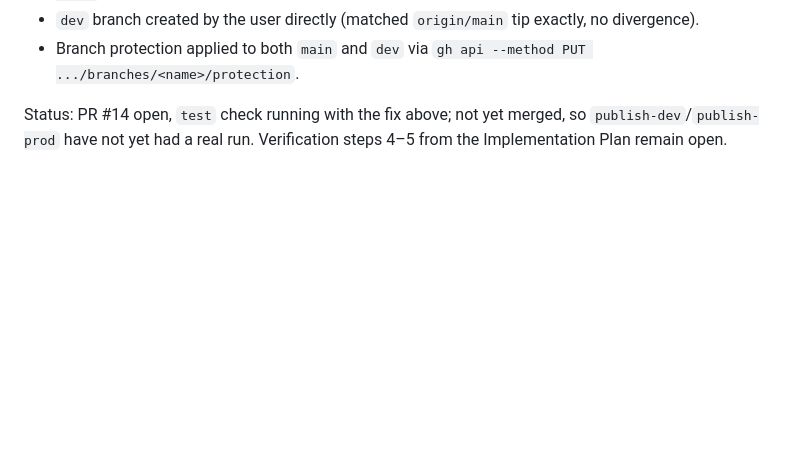
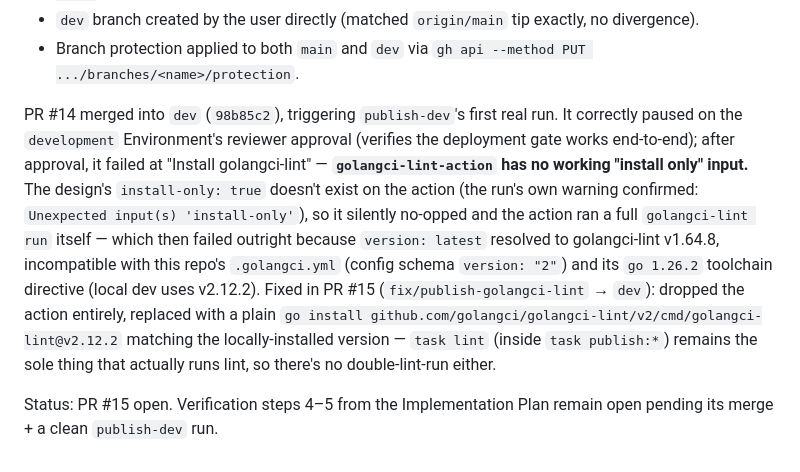
Before and after one commit to k10wl/ritual, a Markdown page: design-log/049-ci-publish-workflow.md, the part around the change. Drawn GitHub-style; blank space fills up the shorter version.

Commit message:
docs(design-log): record golangci-lint-action failure in 049
Implementation Results addendum for design-log/049.

```diff
--- a/design-log/049-ci-publish-workflow.md
+++ b/design-log/049-ci-publish-workflow.md
@@ -143,4 +143,6 @@ Landed via `.github/workflows/publish.yml` and PR [#14](https://github.com/k10wl
 - `dev` branch created by the user directly (matched `origin/main` tip exactly, no divergence).
 - Branch protection applied to both `main` and `dev` via `gh api --method PUT .../branches/<name>/protection`.
 
-Status: PR #14 open, `test` check running with the fix above; not yet merged, so `publish-dev`/`publish-prod` have not yet had a real run. Verification steps 4–5 from the Implementation Plan remain open.
+PR #14 merged into `dev` (`98b85c2`), triggering `publish-dev`'s first real run. It correctly paused on the `development` Environment's reviewer approval (verifies the deployment gate works end-to-end); after approval, it failed at "Install golangci-lint" — **`golangci-lint-action` has no working "install only" input.** The design's `install-only: true` doesn't exist on the action (the run's own warning confirmed: `Unexpected input(s) 'install-only'`), so it silently no-opped and the action ran a full `golangci-lint run` itself — which then failed outright because `version: latest` resolved to golangci-lint v1.64.8, incompatible with this repo's `.golangci.yml` (config schema `version: "2"`) and its `go 1.26.2` toolchain directive (local dev uses v2.12.2). Fixed in PR #15 (`fix/publish-golangci-lint` → `dev`): dropped the action entirely, replaced with a plain `go install github.com/golangci/golangci-lint/v2/cmd/golangci-lint@v2.12.2` matching the locally-installed version — `task lint` (inside `task publish:*`) remains the sole thing that actually runs lint, so there's no double-lint-run either.
+
+Status: PR #15 open. Verification steps 4–5 from the Implementation Plan remain open pending its merge + a clean `publish-dev` run.
```
